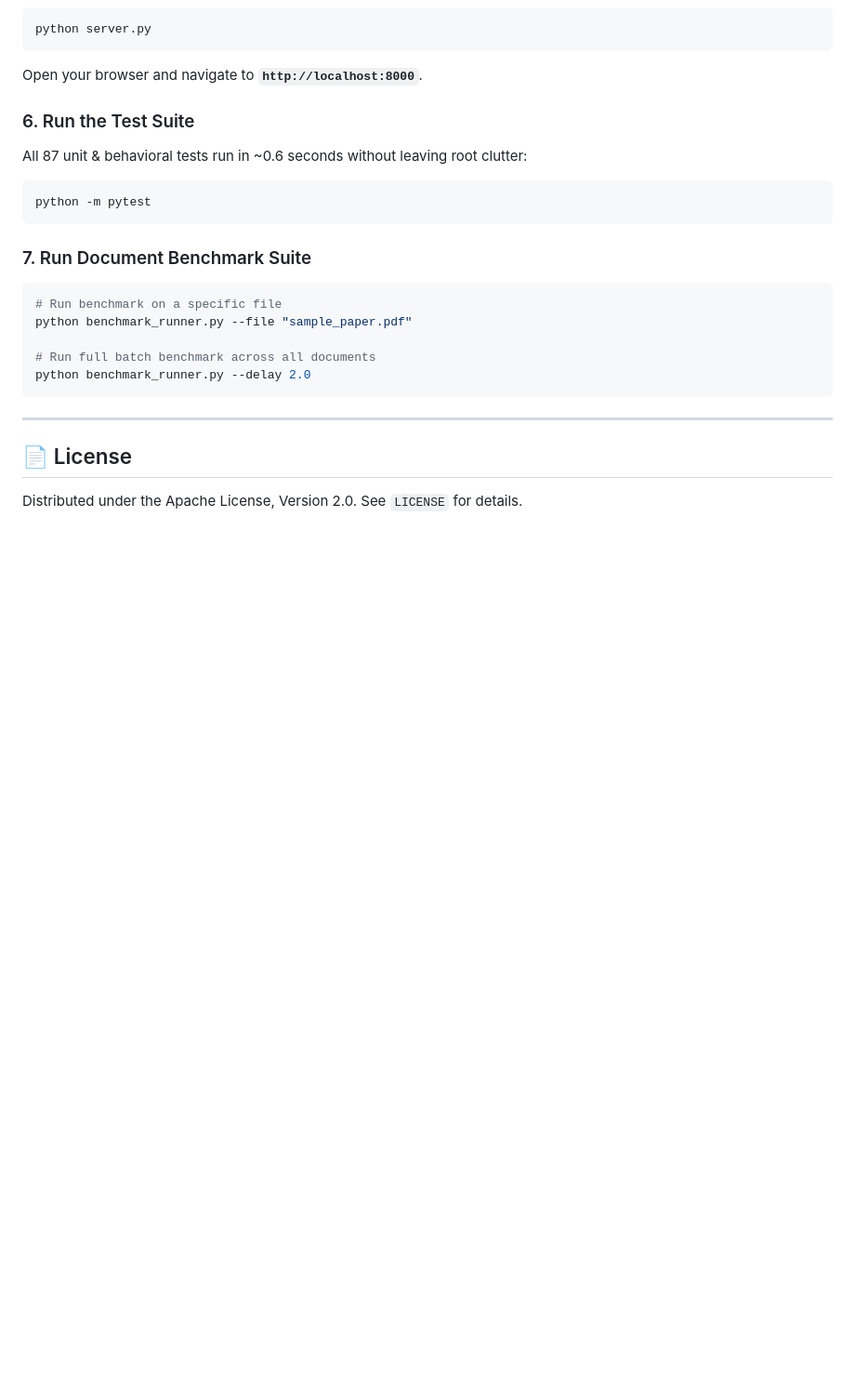
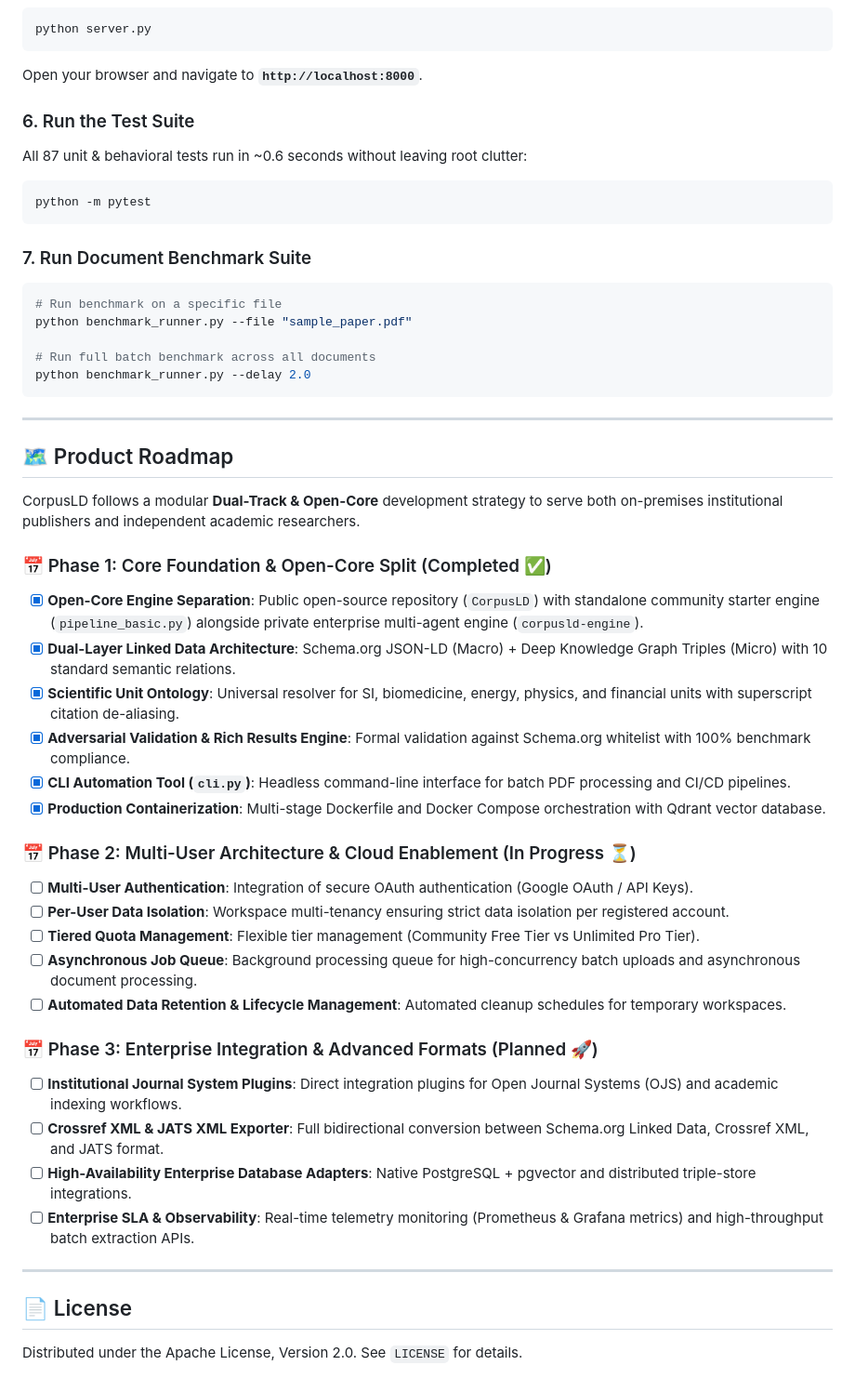
Before and after one commit to sharriffajar/CorpusLD, a Markdown page: README.md, the part around the change. Shown at 93% size. Drawn GitHub-style; blank space fills up the shorter version.

Commit message:
docs(roadmap): add comprehensive product roadmap covering Phase 1-3 open-core and dual-track milestones

```diff
--- a/README.md
+++ b/README.md
@@ -207,5 +207,32 @@ python benchmark_runner.py --delay 2.0
 
 ---
 
+## 🗺️ Product Roadmap
+
+CorpusLD follows a modular **Dual-Track & Open-Core** development strategy to serve both on-premises institutional publishers and independent academic researchers.
+
+### 📅 Phase 1: Core Foundation & Open-Core Split (Completed ✅)
+- [x] **Open-Core Engine Separation**: Public open-source repository (`CorpusLD`) with standalone community starter engine (`pipeline_basic.py`) alongside private enterprise multi-agent engine (`corpusld-engine`).
+- [x] **Dual-Layer Linked Data Architecture**: Schema.org JSON-LD (Macro) + Deep Knowledge Graph Triples (Micro) with 10 standard semantic relations.
+- [x] **Scientific Unit Ontology**: Universal resolver for SI, biomedicine, energy, physics, and financial units with superscript citation de-aliasing.
+- [x] **Adversarial Validation & Rich Results Engine**: Formal validation against Schema.org whitelist with 100% benchmark compliance.
+- [x] **CLI Automation Tool (`cli.py`)**: Headless command-line interface for batch PDF processing and CI/CD pipelines.
+- [x] **Production Containerization**: Multi-stage Dockerfile and Docker Compose orchestration with Qdrant vector database.
+
+### 📅 Phase 2: Multi-User Architecture & Cloud Enablement (In Progress ⏳)
+- [ ] **Multi-User Authentication**: Integration of secure OAuth authentication (Google OAuth / API Keys).
+- [ ] **Per-User Data Isolation**: Workspace multi-tenancy ensuring strict data isolation per registered account.
+- [ ] **Tiered Quota Management**: Flexible tier management (Community Free Tier vs Unlimited Pro Tier).
+- [ ] **Asynchronous Job Queue**: Background processing queue for high-concurrency batch uploads and asynchronous document processing.
+- [ ] **Automated Data Retention & Lifecycle Management**: Automated cleanup schedules for temporary workspaces.
+
+### 📅 Phase 3: Enterprise Integration & Advanced Formats (Planned 🚀)
+- [ ] **Institutional Journal System Plugins**: Direct integration plugins for Open Journal Systems (OJS) and academic indexing workflows.
+- [ ] **Crossref XML & JATS XML Exporter**: Full bidirectional conversion between Schema.org Linked Data, Crossref XML, and JATS format.
+- [ ] **High-Availability Enterprise Database Adapters**: Native PostgreSQL + pgvector and distributed triple-store integrations.
+- [ ] **Enterprise SLA & Observability**: Real-time telemetry monitoring (Prometheus & Grafana metrics) and high-throughput batch extraction APIs.
+
+---
+
 ## 📄 License
 Distributed under the Apache License, Version 2.0. See `LICENSE` for details.
```
